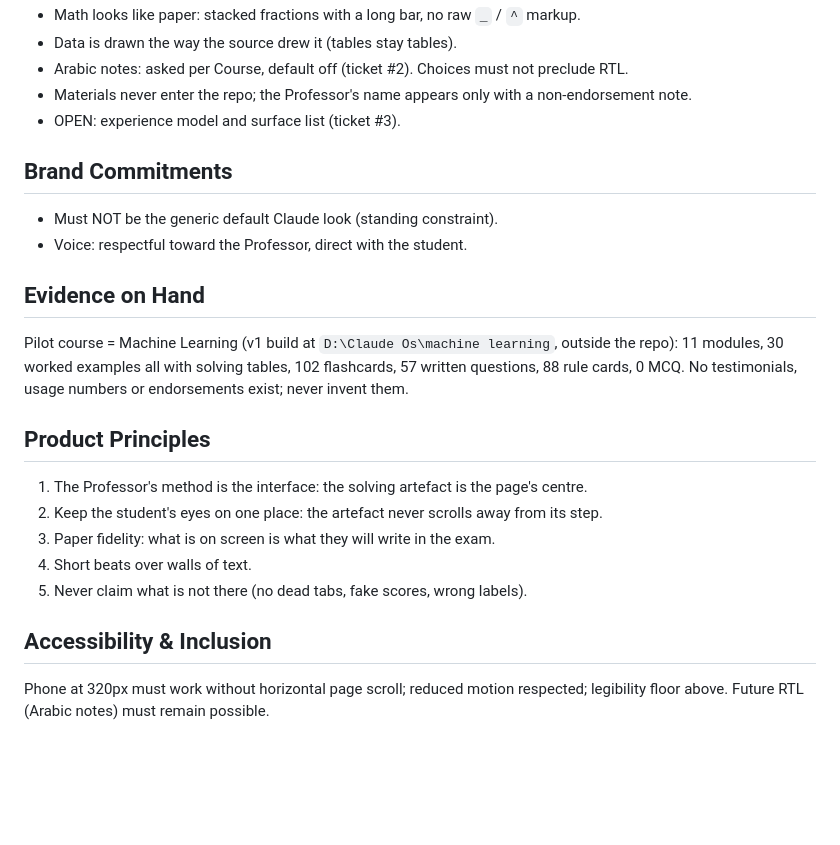
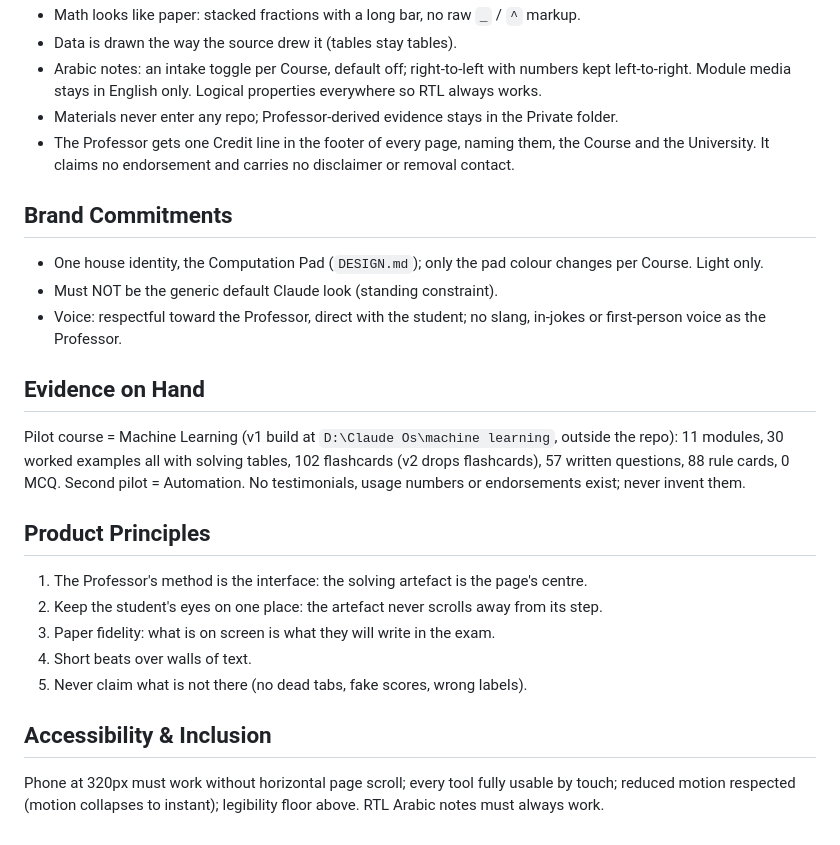
Before and after one commit to seifyounes/learn-premium, a Markdown page: PRODUCT.md, the part around one of its changes. Drawn GitHub-style; blank space fills up the shorter version.

```diff
--- a/PRODUCT.md
+++ b/PRODUCT.md
@@ -51,19 +84,26 @@ tools (circuit simulators, 3D parts, plots) load on demand inside a light shell.
 - Math looks like paper: stacked fractions with a long bar, no raw `_` / `^` markup.
 - Data is drawn the way the source drew it (tables stay tables).
-- Arabic notes: asked per Course, default off (ticket #2). Choices must not preclude RTL.
-- Materials never enter the repo; the Professor's name appears only with a non-endorsement note.
-- OPEN: experience model and surface list (ticket #3).
+- Arabic notes: an intake toggle per Course, default off; right-to-left with numbers kept
+  left-to-right. Module media stays in English only. Logical properties everywhere so RTL always
+  works.
+- Materials never enter any repo; Professor-derived evidence stays in the Private folder.
+- The Professor gets one Credit line in the footer of every page, naming them, the Course and the
+  University. It claims no endorsement and carries no disclaimer or removal contact.
 
 ## Brand Commitments
 
+- One house identity, the Computation Pad (`DESIGN.md`); only the pad colour changes per Course.
+  Light only.
 - Must NOT be the generic default Claude look (standing constraint).
-- Voice: respectful toward the Professor, direct with the student.
+- Voice: respectful toward the Professor, direct with the student; no slang, in-jokes or
+  first-person voice as the Professor.
 
 ## Evidence on Hand
 
 Pilot course = Machine Learning (v1 build at `D:\Claude Os\machine learning`, outside the repo):
-11 modules, 30 worked examples all with solving tables, 102 flashcards, 57 written questions,
-88 rule cards, 0 MCQ. No testimonials, usage numbers or endorsements exist; never invent them.
+11 modules, 30 worked examples all with solving tables, 102 flashcards (v2 drops flashcards),
+57 written questions, 88 rule cards, 0 MCQ. Second pilot = Automation. No testimonials, usage
+numbers or endorsements exist; never invent them.
 
 ## Product Principles
 
@@ -75,5 +115,6 @@ Pilot course = Machine Learning (v1 build at `D:\Claude Os\machine learning`, ou
 
 ## Accessibility & Inclusion
 
-Phone at 320px must work without horizontal page scroll; reduced motion respected; legibility floor
-above. Future RTL (Arabic notes) must remain possible.
+Phone at 320px must work without horizontal page scroll; every tool fully usable by touch; reduced
+motion respected (motion collapses to instant); legibility floor above. RTL Arabic notes must
+always work.
```
Also changed, not shown: other parts of PRODUCT.md (+43 -10 lines).
